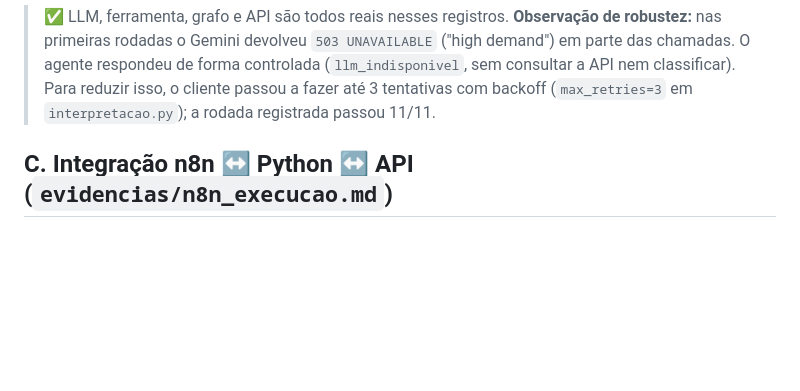
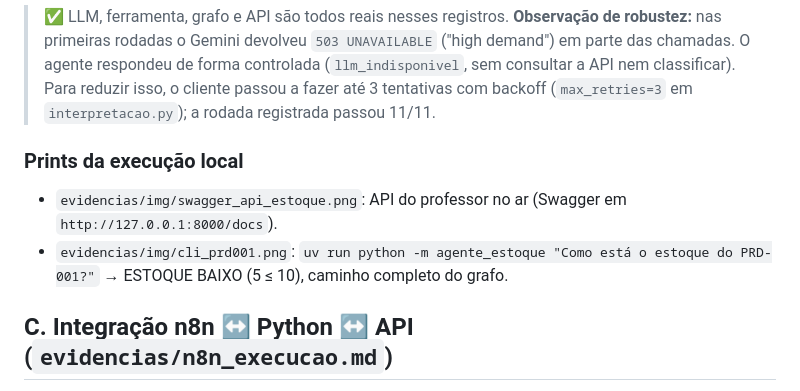
Before and after one commit to francescousseau/sctec-inventory-agent, a Markdown page: docs/testes.md, the part around the change. Drawn GitHub-style; blank space fills up the shorter version.

```diff
--- a/docs/testes.md
+++ b/docs/testes.md
@@ -26,6 +26,10 @@ Gerados por `python scripts/executar_cenarios.py --llm real --api-url http://127
 
 > ✅ LLM, ferramenta, grafo e API são todos reais nesses registros.
 > **Observação de robustez:** nas primeiras rodadas o Gemini devolveu `503 UNAVAILABLE` ("high demand") em parte das chamadas. O agente respondeu de forma controlada (`llm_indisponivel`, sem consultar a API nem classificar). Para reduzir isso, o cliente passou a fazer até 3 tentativas com backoff (`max_retries=3` em `interpretacao.py`); a rodada registrada passou 11/11.
+
+### Prints da execução local
+- `evidencias/img/swagger_api_estoque.png`: API do professor no ar (Swagger em `http://127.0.0.1:8000/docs`).
+- `evidencias/img/cli_prd001.png`: `uv run python -m agente_estoque "Como está o estoque do PRD-001?"` → ESTOQUE BAIXO (5 ≤ 10), caminho completo do grafo.
 
 ## C. Integração n8n ↔ Python ↔ API (`evidencias/n8n_execucao.md`)
 Executado com `docker compose up --build -d` (**n8n 2.48.8** e agente em contêineres, **Gemini real**), workflow importado e publicado sem alterações (nó HTTP → `http://agente:8001/analisar`):
```
Also changed, not shown: README.md (+6 -0 lines), evidencias/img/cli_prd001.png (added), evidencias/img/swagger_api_estoque.png (added).
